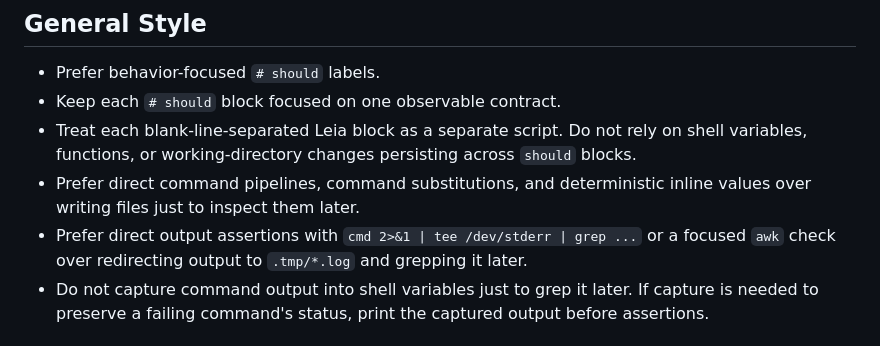
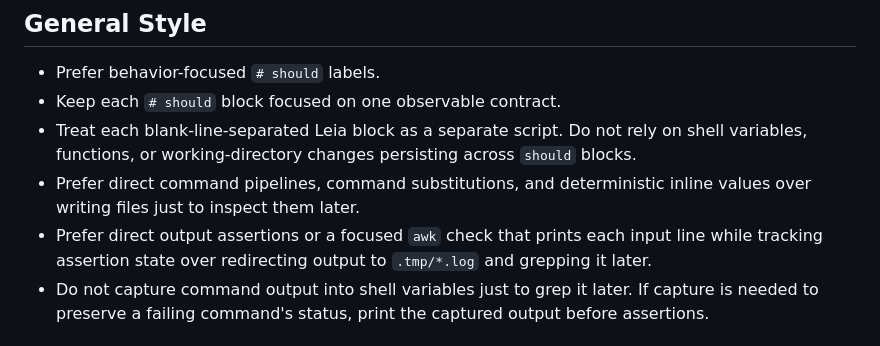
Before and after one commit to tanaabased/bootbox, a Markdown page: examples/AGENTS.md, the part around the change. Rendered like a GitHub page.

```diff
--- a/examples/AGENTS.md
+++ b/examples/AGENTS.md
@@ -11,8 +11,8 @@ specs consumed in CI.
   functions, or working-directory changes persisting across `should` blocks.
 - Prefer direct command pipelines, command substitutions, and deterministic inline values over
   writing files just to inspect them later.
-- Prefer direct output assertions with `cmd 2>&1 | tee /dev/stderr | grep ...` or a focused `awk`
-  check over redirecting output to `.tmp/*.log` and grepping it later.
+- Prefer direct output assertions or a focused `awk` check that prints each input line while
+  tracking assertion state over redirecting output to `.tmp/*.log` and grepping it later.
 - Do not capture command output into shell variables just to grep it later. If capture is needed to
   preserve a failing command's status, print the captured output before assertions.
 
```
Also changed, not shown: AGENTS.md (+2 -2 lines), examples/sudo/README.md (+8 -3 lines).
